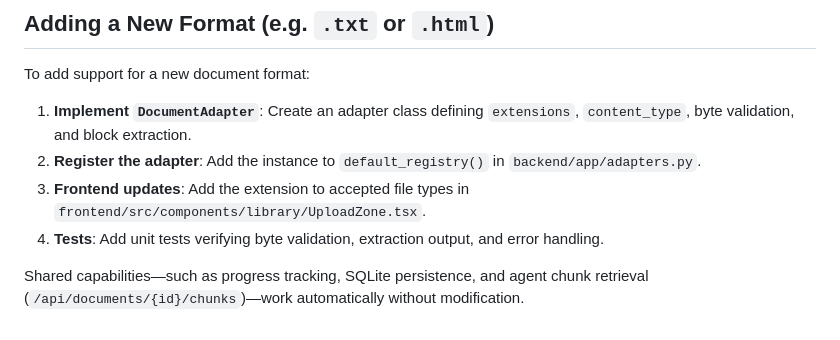
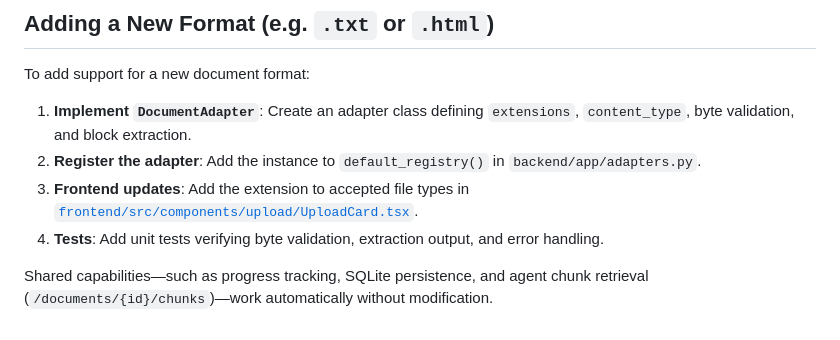
Before and after one commit to nu1/mdip-document-pipeline, a Markdown page: docs/document-adapters.md, the part around the change. Rendered like a GitHub page.

```diff
--- a/docs/document-adapters.md
+++ b/docs/document-adapters.md
@@ -35,7 +35,7 @@ To add support for a new document format:
 
 1. **Implement `DocumentAdapter`**: Create an adapter class defining `extensions`, `content_type`, byte validation, and block extraction.
 2. **Register the adapter**: Add the instance to `default_registry()` in `backend/app/adapters.py`.
-3. **Frontend updates**: Add the extension to accepted file types in `frontend/src/components/library/UploadZone.tsx`.
+3. **Frontend updates**: Add the extension to accepted file types in [`frontend/src/components/upload/UploadCard.tsx`](../frontend/src/components/upload/UploadCard.tsx).
 4. **Tests**: Add unit tests verifying byte validation, extraction output, and error handling.
 
-Shared capabilities—such as progress tracking, SQLite persistence, and agent chunk retrieval (`/api/documents/{id}/chunks`)—work automatically without modification.
+Shared capabilities—such as progress tracking, SQLite persistence, and agent chunk retrieval (`/documents/{id}/chunks`)—work automatically without modification.
```
Also changed, not shown: README.md (+38 -10 lines), docs/fe-preview.jpg, 16 other files.
